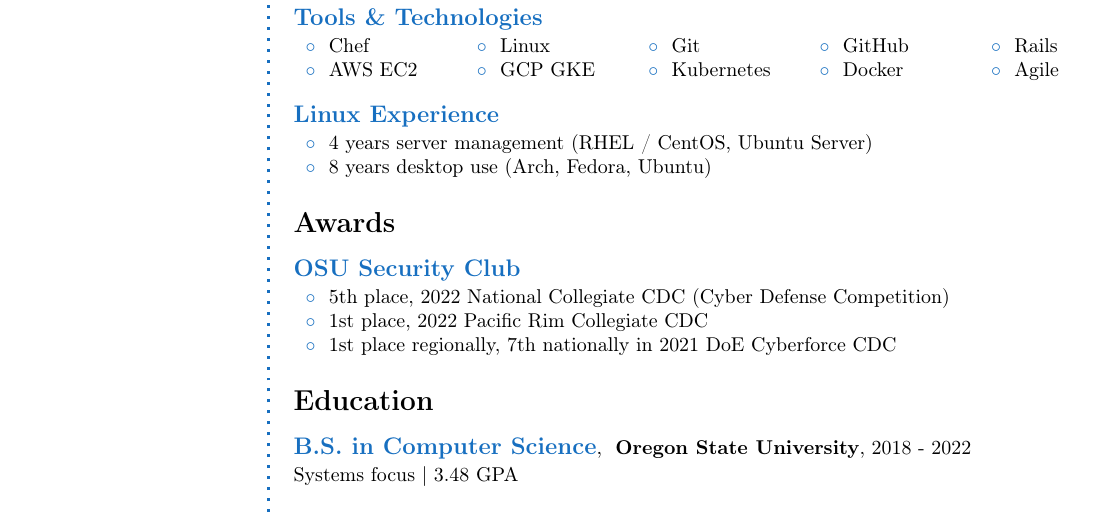
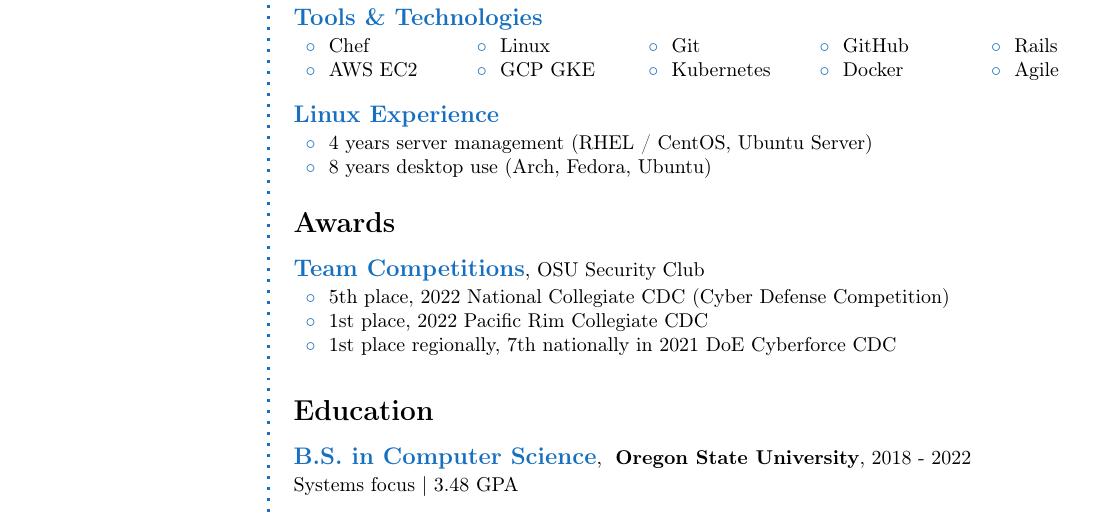
Before and after one commit to detjensrobert/resume, a LaTeX CV (resume.tex): part of the page, cut so that both start at the same text. Compiled offline with pdfLaTeX.

Commit message:
improve cdc award header

```diff
--- a/resume.tex
+++ b/resume.tex
@@ -189,13 +189,13 @@
 \CVSection{Awards}
 
 %------------------------------------------------
-
-\CVItemHeader{OSU Security Club}
-\begin{tabular}{l}
-  \bluebullet 5th place, 2022 National Collegiate CDC (Cyber Defense Competition) \\
-  \bluebullet 1st place, 2022 Pacific Rim Collegiate CDC \\
-  \bluebullet 1st place regionally, 7th nationally in 2021 DoE Cyberforce CDC \\
-\end{tabular}
+\CVItem{Team Competitions}{OSU Security Club}{
+  \begin{tabular}{l}
+    \bluebullet 5th place, 2022 National Collegiate CDC (Cyber Defense Competition) \\
+    \bluebullet 1st place, 2022 Pacific Rim Collegiate CDC \\
+    \bluebullet 1st place regionally, 7th nationally in 2021 DoE Cyberforce CDC \\
+  \end{tabular}
+}
 
 %-------------------------------------------------------------------------------
 %  EDUCATION
```
